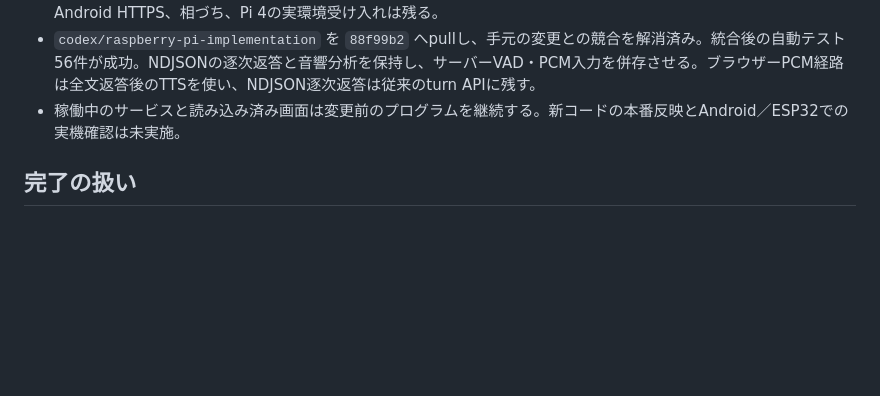
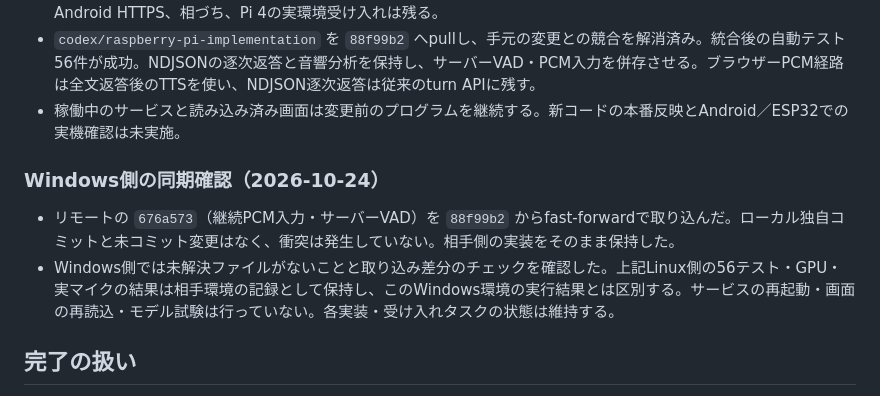
Before and after one commit to jphacks/kz_2614, a Markdown page: Agent.md, the part around the change. Drawn GitHub-style; blank space fills up the shorter version.

Commit message:
Record remote PCM integration sync on Windows

```diff
--- a/Agent.md
+++ b/Agent.md
@@ -46,6 +46,11 @@
 - `codex/raspberry-pi-implementation` を `88f99b2` へpullし、手元の変更との競合を解消済み。統合後の自動テスト56件が成功。NDJSONの逐次返答と音響分析を保持し、サーバーVAD・PCM入力を併存させる。ブラウザーPCM経路は全文返答後のTTSを使い、NDJSON逐次返答は従来のturn APIに残す。
 - 稼働中のサービスと読み込み済み画面は変更前のプログラムを継続する。新コードの本番反映とAndroid／ESP32での実機確認は未実施。
 
+### Windows側の同期確認（2026-10-24）
+
+- リモートの `676a573`（継続PCM入力・サーバーVAD）を `88f99b2` からfast-forwardで取り込んだ。ローカル独自コミットと未コミット変更はなく、衝突は発生していない。相手側の実装をそのまま保持した。
+- Windows側では未解決ファイルがないことと取り込み差分のチェックを確認した。上記Linux側の56テスト・GPU・実マイクの結果は相手環境の記録として保持し、このWindows環境の実行結果とは区別する。サービスの再起動・画面の再読込・モデル試験は行っていない。各実装・受け入れタスクの状態は維持する。
+
 ## 完了の扱い
 
 - コードや説明書を追加しただけでは、モデル接続・端末再生・機器動作の完了とはしない。
```
Also changed, not shown: Programs/WORK_HISTORY.md (+9 -0 lines).
